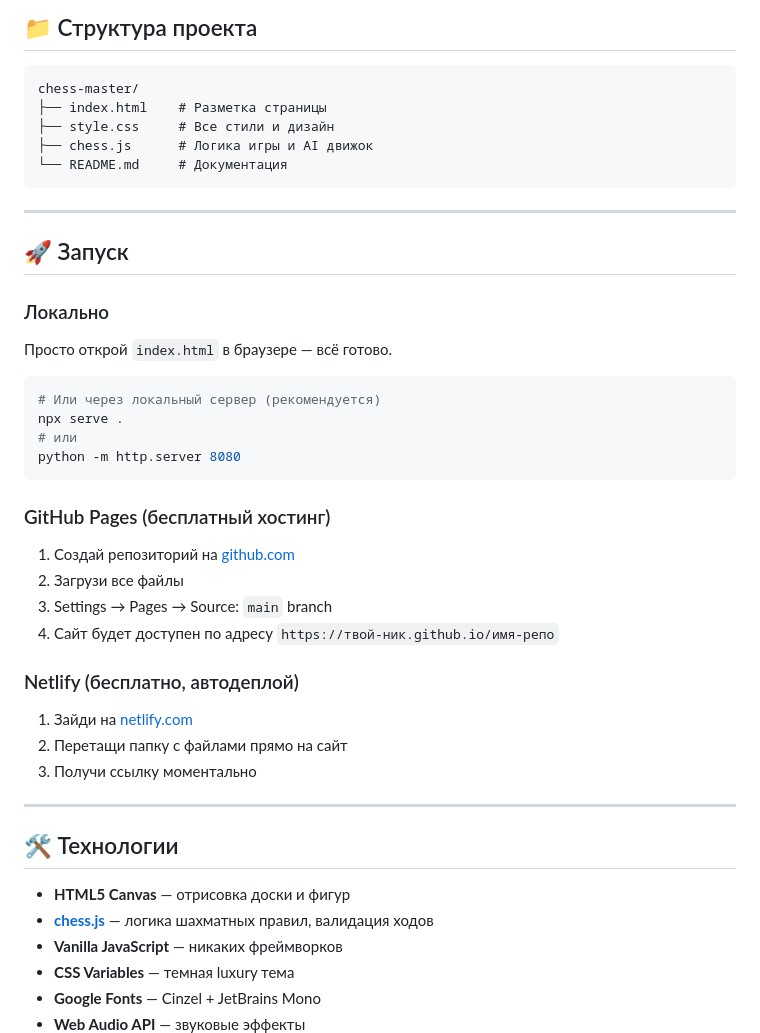
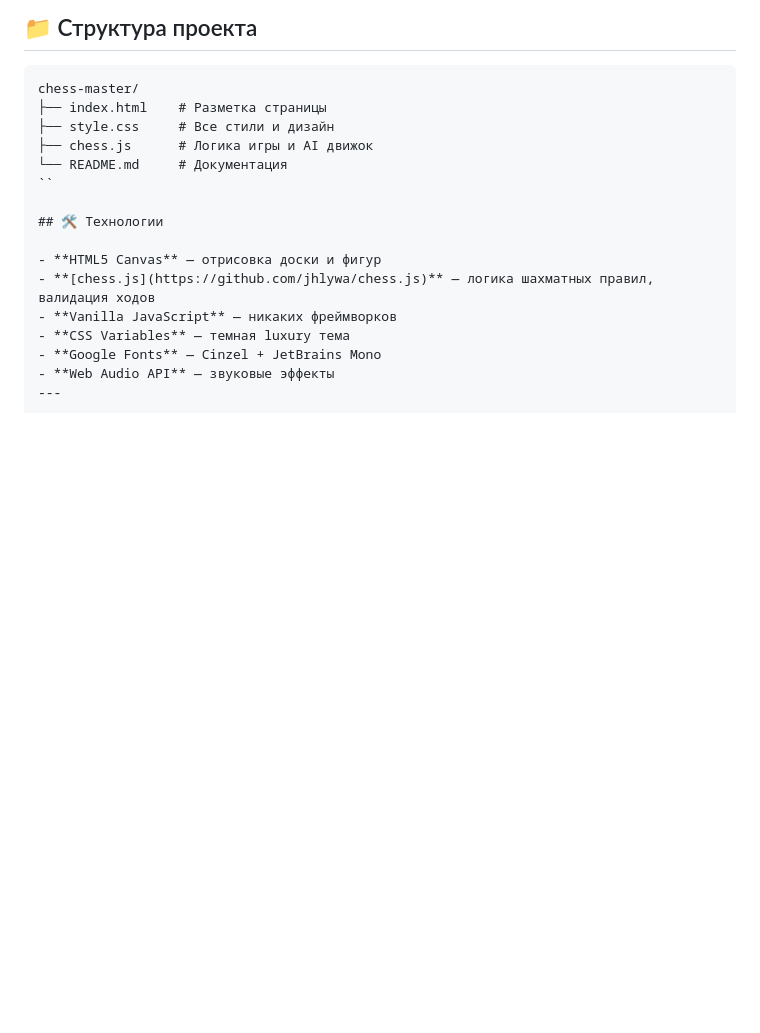
Before and after one commit to igorekragnar-botcreator/Chess.uz, a Markdown page: README.md, the part around the change. Rendered like a GitHub page; blank space fills up the shorter version.

````diff
--- a/README.md
+++ b/README.md
@@ -54,32 +54,7 @@ chess-master/
 ├── style.css     # Все стили и дизайн
 ├── chess.js      # Логика игры и AI движок
 └── README.md     # Документация
-```
-
----
-
-## 🚀 Запуск
-
-### Локально
-Просто открой `index.html` в браузере — всё готово.
-
-```bash
-# Или через локальный сервер (рекомендуется)
-npx serve .
-# или
-python -m http.server 8080
-```
-
-### GitHub Pages (бесплатный хостинг)
-1. Создай репозиторий на [github.com](https://github.com)
-2. Загрузи все файлы
-3. Settings → Pages → Source: `main` branch
-4. Сайт будет доступен по адресу `https://твой-ник.github.io/имя-репо`
-### Netlify (бесплатно, автодеплой)
-1. Зайди на [netlify.com](https://netlify.com)
-2. Перетащи папку с файлами прямо на сайт
-3. Получи ссылку моментально
----
+``
 
 ## 🛠️ Технологии
 
````
